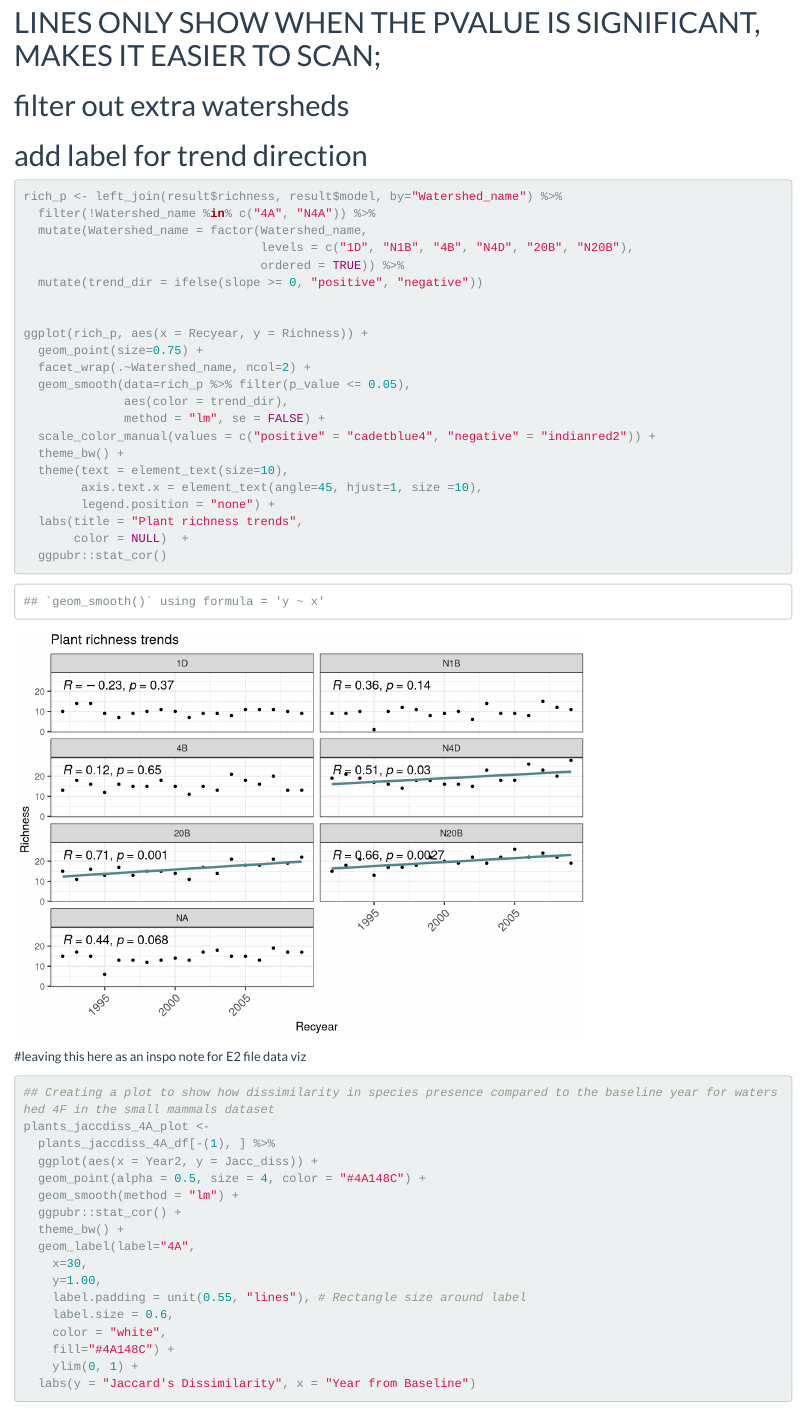
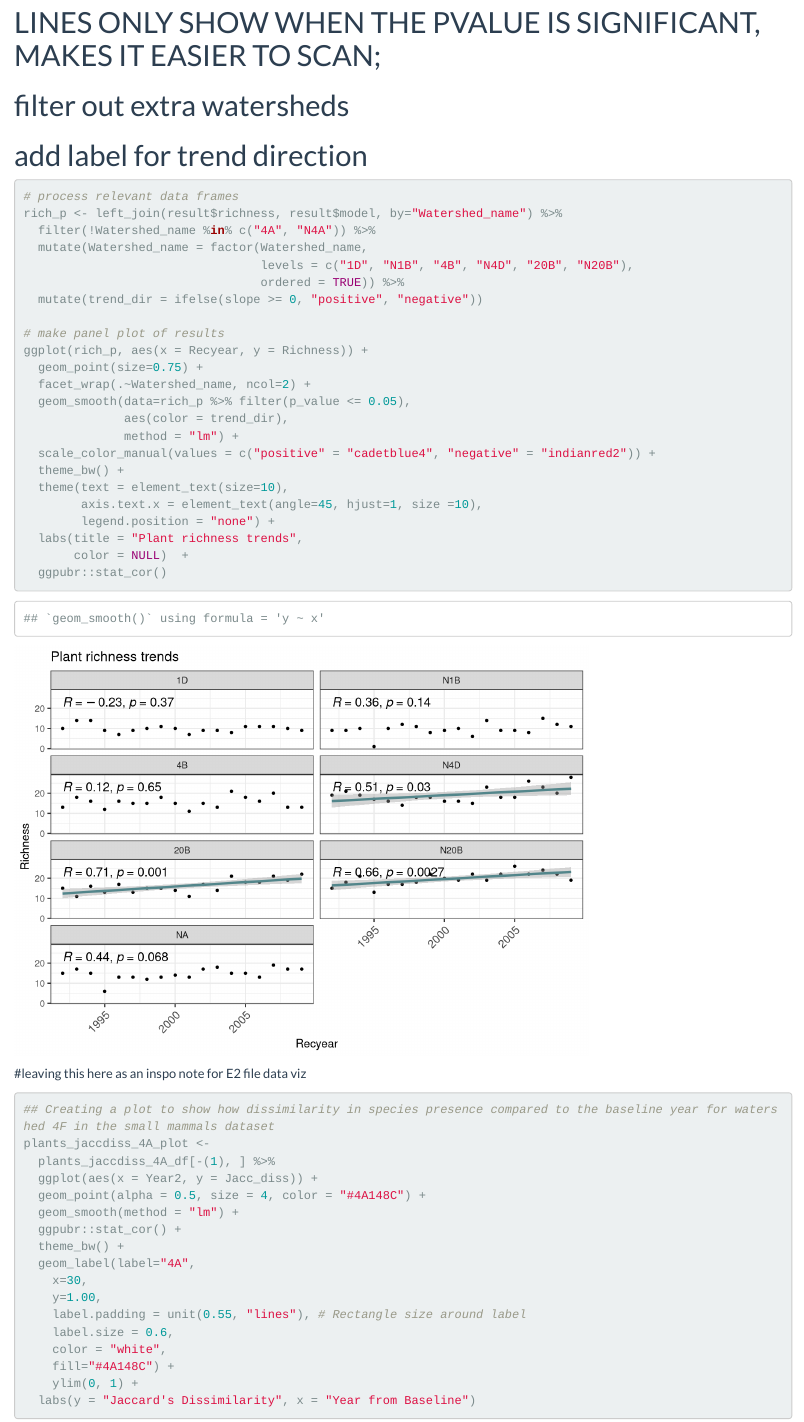
Before and after one commit to sarahsupp/KNZ-incidence, an R Markdown document (E1_AllTaxa_Analysis.Rmd): the page in a window 1100 px wide, from 8730 px down. Rendered offline with R 4.5, knitr and Pandoc, with nearby package versions; some code elsewhere in the file could not run offline; a font, style sheet, LaTeX package, included part or bibliography that could not be used is replaced or left out.

Commit message:
changes example plot to show SE shading
se=FALSE was previous setting

````diff
--- a/E1_AllTaxa_Analysis.Rmd
+++ b/E1_AllTaxa_Analysis.Rmd
@@ -1011,6 +1011,7 @@ write.csv(pl_spabun_logit, "Datasets/E1_output_data/E1_plants/E1_plants_abundanc
 #     filter out extra watersheds
 #     add label for trend direction
 ```{r}
+# process relevant data frames
 rich_p <- left_join(result$richness, result$model, by="Watershed_name") %>%
   filter(!Watershed_name %in% c("4A", "N4A")) %>%
   mutate(Watershed_name = factor(Watershed_name,
@@ -1018,13 +1019,13 @@ rich_p <- left_join(result$richness, result$model, by="Watershed_name") %>%
                                  ordered = TRUE)) %>%
   mutate(trend_dir = ifelse(slope >= 0, "positive", "negative"))
 
-
+# make panel plot of results
 ggplot(rich_p, aes(x = Recyear, y = Richness)) +
   geom_point(size=0.75) +
   facet_wrap(.~Watershed_name, ncol=2) +
   geom_smooth(data=rich_p %>% filter(p_value <= 0.05),
               aes(color = trend_dir),
-              method = "lm", se = FALSE) +
+              method = "lm") +
   scale_color_manual(values = c("positive" = "cadetblue4", "negative" = "indianred2")) +
   theme_bw() +
   theme(text = element_text(size=10),
````
